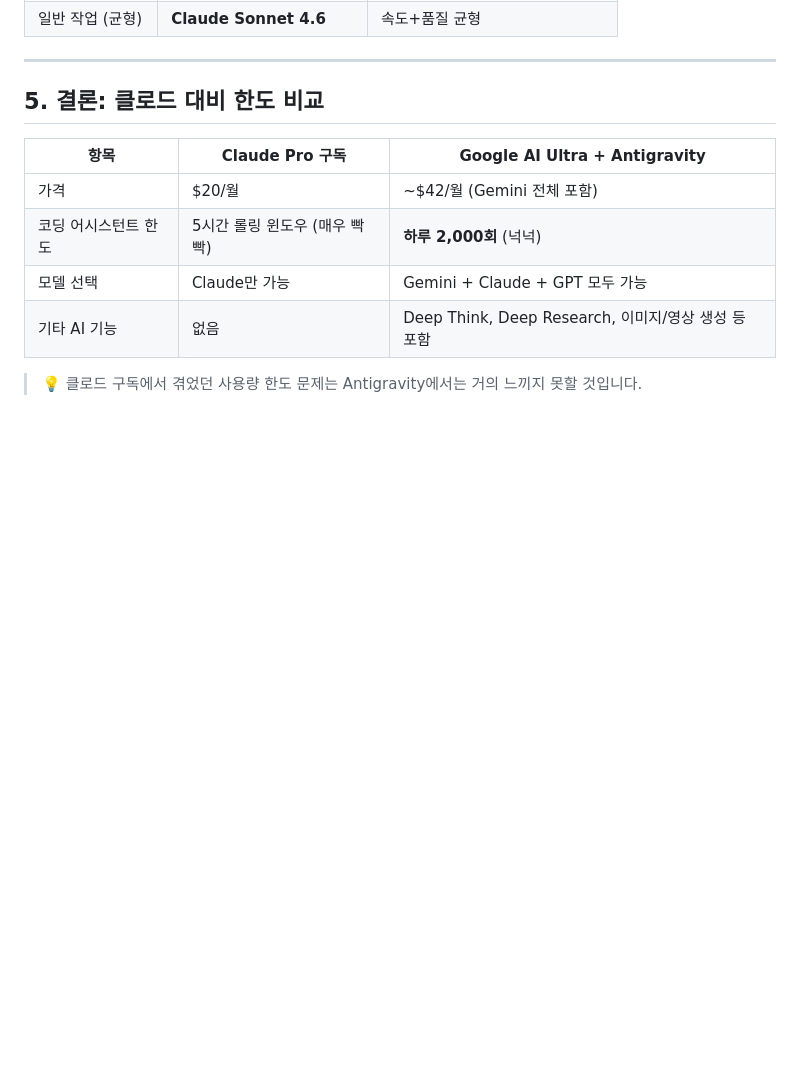
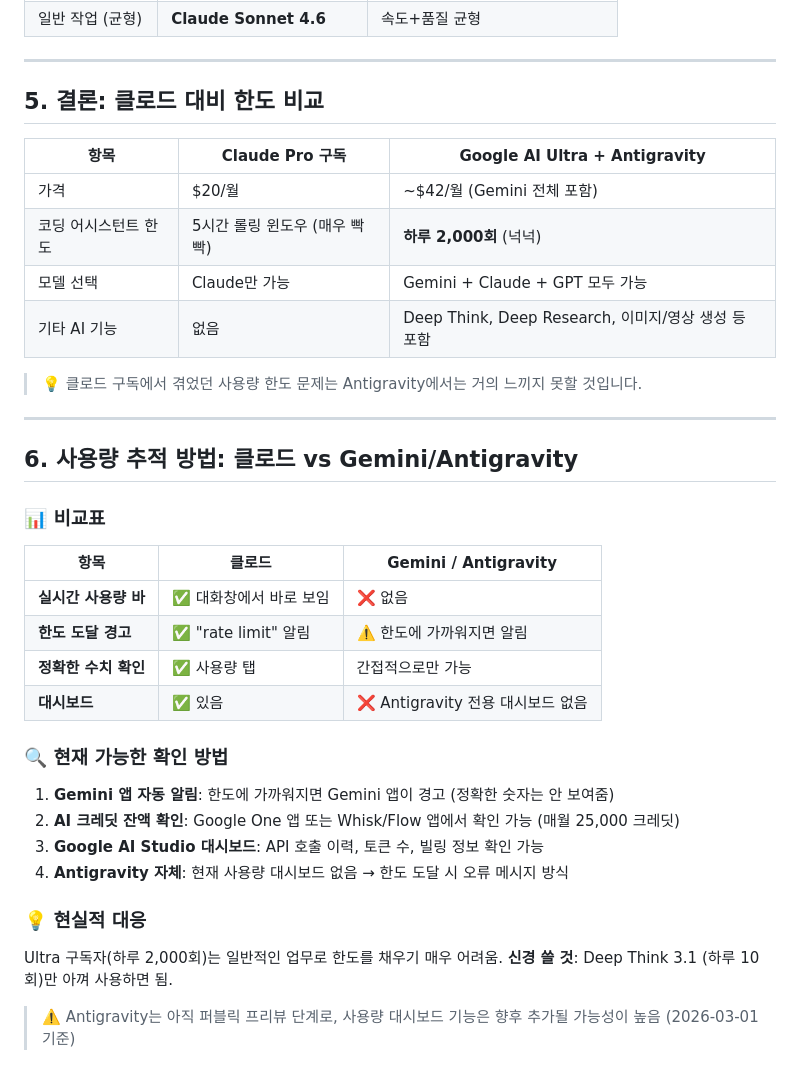
Before and after one commit to ilrdeept2-netizen/test1, a Markdown page: Antigravity_사용량_및_모델_가이드.md, the part around the change. Drawn GitHub-style; blank space fills up the shorter version.

Commit message:
docs: 사용량 추적 방법 비교 섹션 추가 (클로드 vs Gemini/Antigravity)

```diff
--- a/Antigravity_사용량_및_모델_가이드.md
+++ b/Antigravity_사용량_및_모델_가이드.md
@@ -88,3 +88,30 @@ Claude Opus/Sonnet는 Anthropic 모델이지만 Antigravity에서 사용 가능
 | 기타 AI 기능 | 없음 | Deep Think, Deep Research, 이미지/영상 생성 등 포함 |
 
 > 💡 클로드 구독에서 겪었던 사용량 한도 문제는 Antigravity에서는 거의 느끼지 못할 것입니다.
+
+---
+
+## 6. 사용량 추적 방법: 클로드 vs Gemini/Antigravity
+
+### 📊 비교표
+
+| 항목 | 클로드 | Gemini / Antigravity |
+|------|--------|---------------------|
+| **실시간 사용량 바** | ✅ 대화창에서 바로 보임 | ❌ 없음 |
+| **한도 도달 경고** | ✅ "rate limit" 알림 | ⚠️ 한도에 가까워지면 알림 |
+| **정확한 수치 확인** | ✅ 사용량 탭 | 간접적으로만 가능 |
+| **대시보드** | ✅ 있음 | ❌ Antigravity 전용 대시보드 없음 |
+
+### 🔍 현재 가능한 확인 방법
+
+1. **Gemini 앱 자동 알림**: 한도에 가까워지면 Gemini 앱이 경고 (정확한 숫자는 안 보여줌)
+2. **AI 크레딧 잔액 확인**: Google One 앱 또는 Whisk/Flow 앱에서 확인 가능 (매월 25,000 크레딧)
+3. **Google AI Studio 대시보드**: API 호출 이력, 토큰 수, 빌링 정보 확인 가능
+4. **Antigravity 자체**: 현재 사용량 대시보드 없음 → 한도 도달 시 오류 메시지 방식
+
+### 💡 현실적 대응
+
+Ultra 구독자(하루 2,000회)는 일반적인 업무로 한도를 채우기 매우 어려움.
+**신경 쓸 것**: Deep Think 3.1 (하루 10회)만 아껴 사용하면 됨.
+
+> ⚠️ Antigravity는 아직 퍼블릭 프리뷰 단계로, 사용량 대시보드 기능은 향후 추가될 가능성이 높음 (2026-03-01 기준)
```
